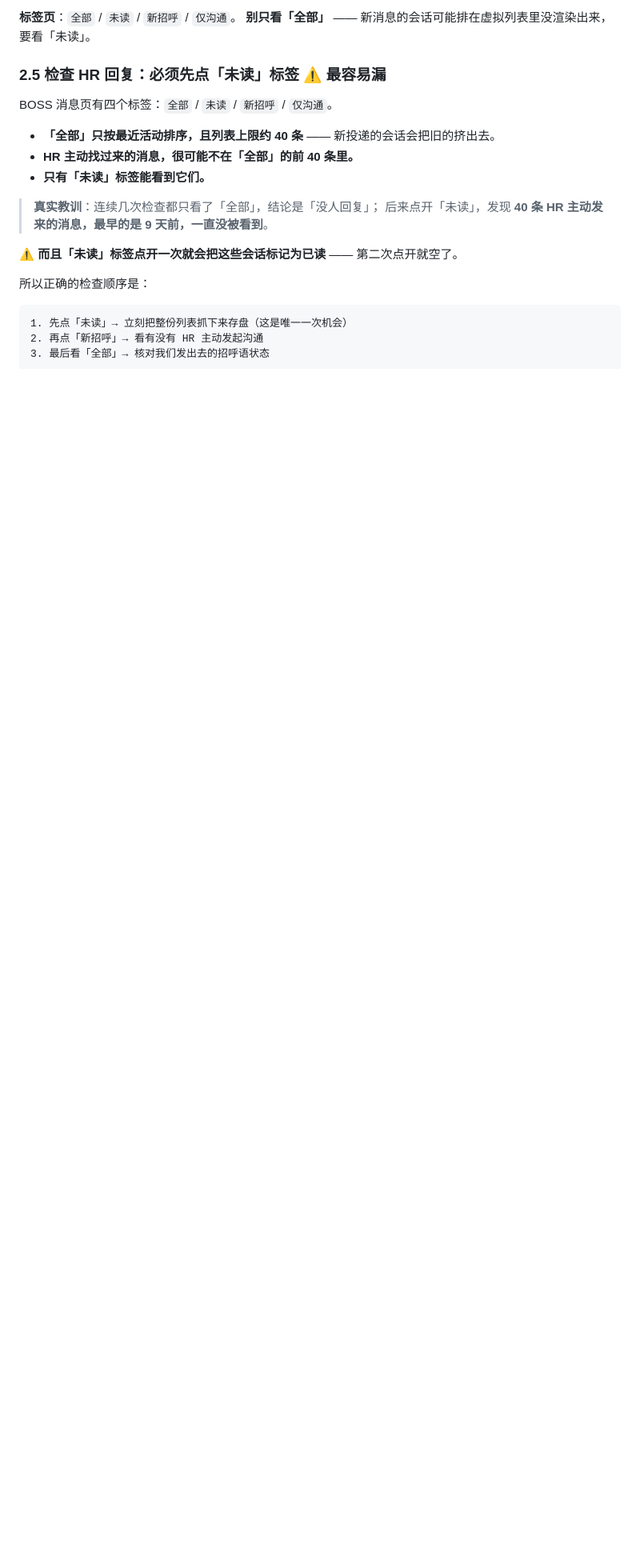
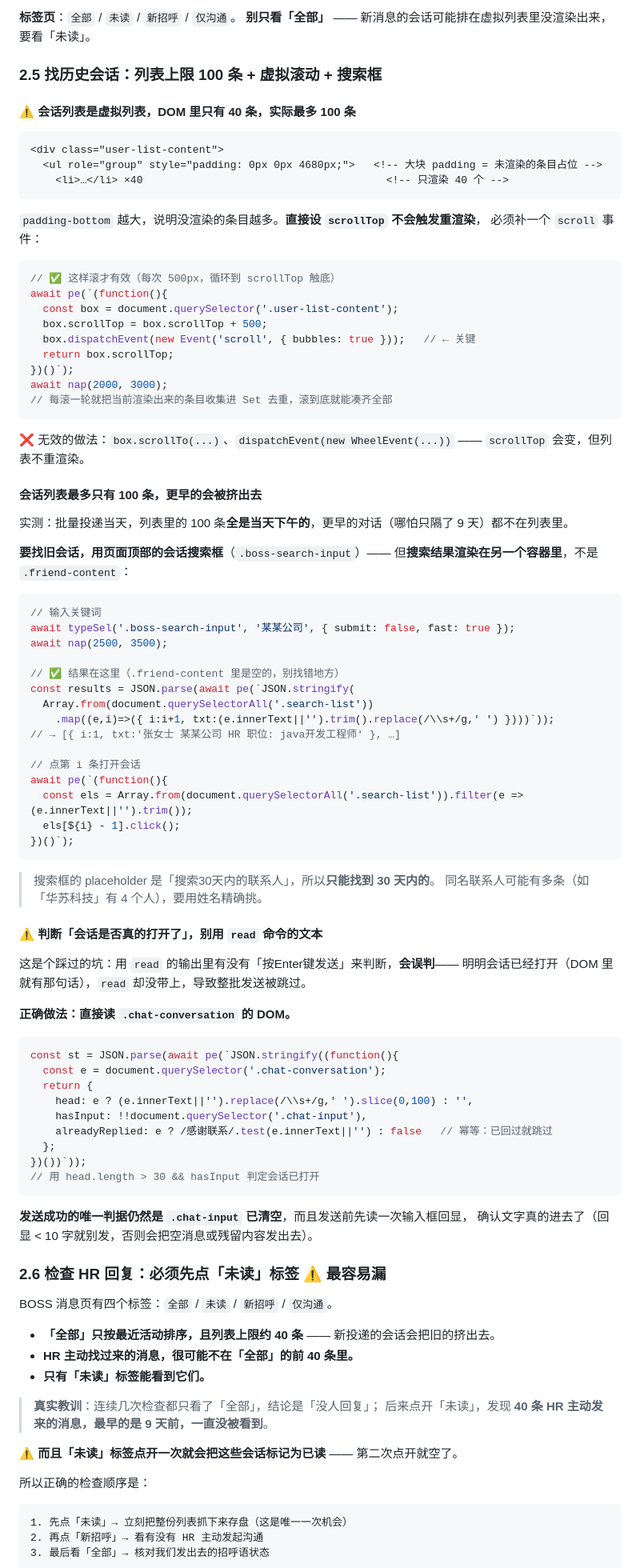
Before and after one commit to hq20211124/ai-job-hunter, a Markdown page: docs/PLATFORMS.md, the part around one of its changes. Shown at 80% size. Drawn GitHub-style; blank space fills up the shorter version.

Commit message:
docs: 会话列表上限 100 条 + 虚拟滚动 + 搜索框找旧会话
批量投递当天，会话列表里的 100 条全是当天的，
更早的对话（哪怕只隔 9 天）都被挤出窗口 —— 于是漏掉了 40 条 HR 主动消息。

新增 2.5 节，记录三件事：
- 会话列表是虚拟列表：DOM 只渲染 40 条，直接设 scrollTop 不会重渲染，
  必须补 dispatchEvent(new Event('scroll'))；scrollTo 和 WheelEvent 都无效
- 找旧会话要用 .boss-search-input 搜索框，
  但搜索结果渲染在 .search-list 里而不是 .friend-content（这个最容易找错地方）
- 判断「会话是否真的打开」要读 .chat-conversation 的 DOM，
  不能用 read 命令的文本 —— 会误判，导致整批发送被跳过（实际踩过）
- 发送前先读 .chat-input 回显，< 10 字就别发，避免发出空消息

踩坑速查表补 4 条。

````diff
--- a/docs/PLATFORMS.md
+++ b/docs/PLATFORMS.md
@@ -203,7 +203,84 @@ await clickSel('.friend-content .text', nth);
 **标签页**：`全部` / `未读` / `新招呼` / `仅沟通`。
 **别只看「全部」** —— 新消息的会话可能排在虚拟列表里没渲染出来，要看「未读」。
 
-### 2.5 检查 HR 回复：**必须先点「未读」标签** ⚠️ 最容易漏
+### 2.5 找历史会话：列表上限 100 条 + 虚拟滚动 + 搜索框
+
+#### ⚠️ 会话列表是**虚拟列表**，DOM 里只有 40 条，实际最多 100 条
+
+```html
+<div class="user-list-content">
+  <ul role="group" style="padding: 0px 0px 4680px;">   <!-- 大块 padding = 未渲染的条目占位 -->
+    <li>…</li> ×40                                       <!-- 只渲染 40 个 -->
+```
+
+`padding-bottom` 越大，说明没渲染的条目越多。**直接设 `scrollTop` 不会触发重渲染**，
+必须补一个 `scroll` 事件：
+
+```js
+// ✅ 这样滚才有效（每次 500px，循环到 scrollTop 触底）
+await pe(`(function(){
+  const box = document.querySelector('.user-list-content');
+  box.scrollTop = box.scrollTop + 500;
+  box.dispatchEvent(new Event('scroll', { bubbles: true }));   // ← 关键
+  return box.scrollTop;
+})()`);
+await nap(2000, 3000);
+// 每滚一轮就把当前渲染出来的条目收集进 Set 去重，滚到底就能凑齐全部
+```
+
+❌ 无效的做法：`box.scrollTo(...)`、`dispatchEvent(new WheelEvent(...))` —— `scrollTop` 会变，但列表不重渲染。
+
+#### 会话列表最多只有 100 条，更早的会被挤出去
+
+实测：批量投递当天，列表里的 100 条**全是当天下午的**，更早的对话（哪怕只隔了 9 天）都不在列表里。
+
+**要找旧会话，用页面顶部的会话搜索框**（`.boss-search-input`）——
+但**搜索结果渲染在另一个容器里**，不是 `.friend-content`：
+
+```js
+// 输入关键词
+await typeSel('.boss-search-input', '某某公司', { submit: false, fast: true });
+await nap(2500, 3500);
+
+// ✅ 结果在这里（.friend-content 里是空的，别找错地方）
+const results = JSON.parse(await pe(`JSON.stringify(
+  Array.from(document.querySelectorAll('.search-list'))
+    .map((e,i)=>({ i:i+1, txt:(e.innerText||'').trim().replace(/\\s+/g,' ') })))`));
+// → [{ i:1, txt:'张女士 某某公司 HR 职位: java开发工程师' }, …]
+
+// 点第 i 条打开会话
+await pe(`(function(){
+  const els = Array.from(document.querySelectorAll('.search-list')).filter(e => (e.innerText||'').trim());
+  els[${i} - 1].click();
+})()`);
+```
+
+> 搜索框的 placeholder 是「搜索30天内的联系人」，所以**只能找到 30 天内的**。
+> 同名联系人可能有多条（如「华苏科技」有 4 个人），要用姓名精确挑。
+
+#### ⚠️ 判断「会话是否真的打开了」，别用 `read` 命令的文本
+
+这是个踩过的坑：用 `read` 的输出里有没有「按Enter键发送」来判断，**会误判**——
+明明会话已经打开（DOM 里就有那句话），`read` 却没带上，导致整批发送被跳过。
+
+**正确做法：直接读 `.chat-conversation` 的 DOM。**
+
+```js
+const st = JSON.parse(await pe(`JSON.stringify((function(){
+  const e = document.querySelector('.chat-conversation');
+  return {
+    head: e ? (e.innerText||'').replace(/\\s+/g,' ').slice(0,100) : '',
+    hasInput: !!document.querySelector('.chat-input'),
+    alreadyReplied: e ? /感谢联系/.test(e.innerText||'') : false   // 幂等：已回过就跳过
+  };
+})())`));
+// 用 head.length > 30 && hasInput 判定会话已打开
+```
+
+**发送成功的唯一判据仍然是 `.chat-input` 已清空**，而且发送前先读一次输入框回显，
+确认文字真的进去了（回显 < 10 字就别发，否则会把空消息或残留内容发出去）。
+
+### 2.6 检查 HR 回复：**必须先点「未读」标签** ⚠️ 最容易漏
 
 BOSS 消息页有四个标签：`全部` / `未读` / `新招呼` / `仅沟通`。
 
````
Also changed, not shown: other parts of docs/PLATFORMS.md (+7 -3 lines).
